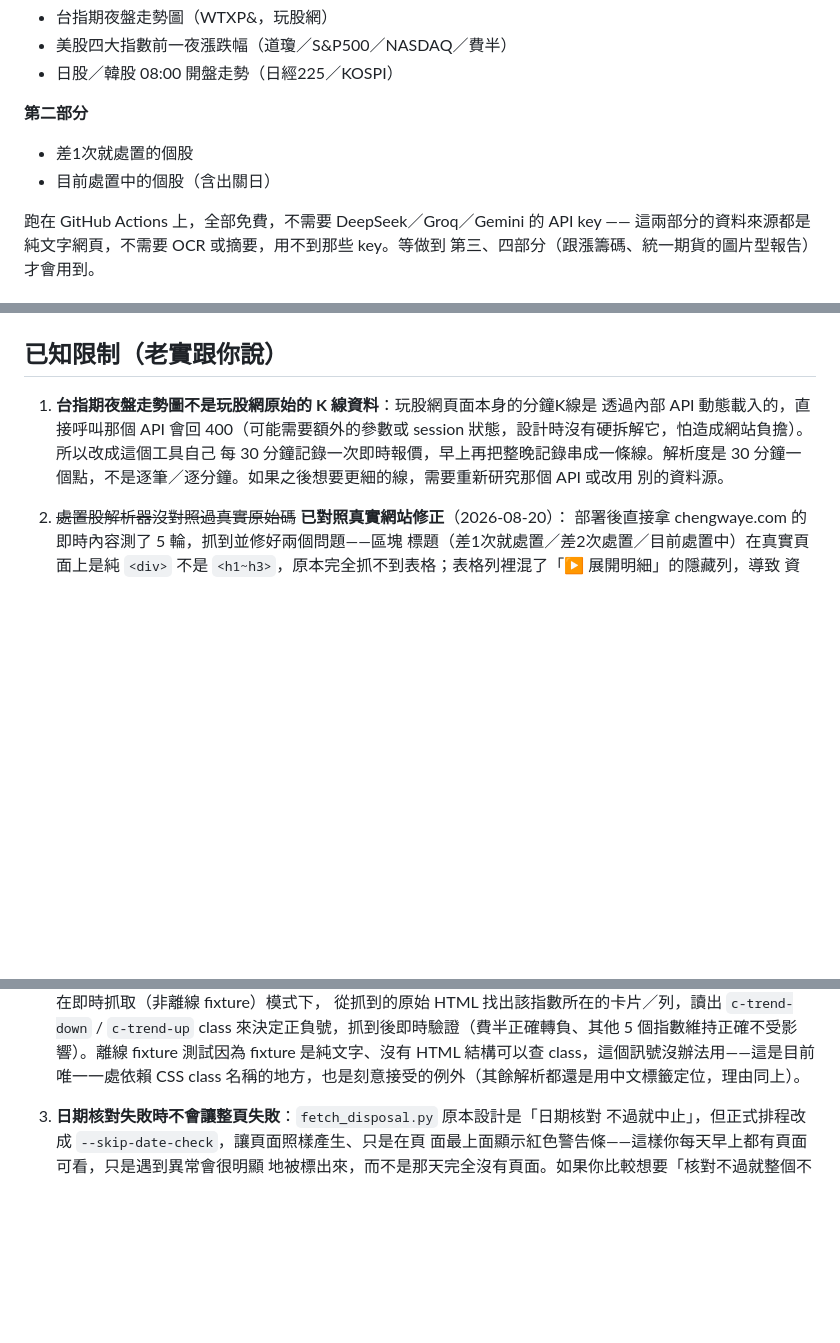
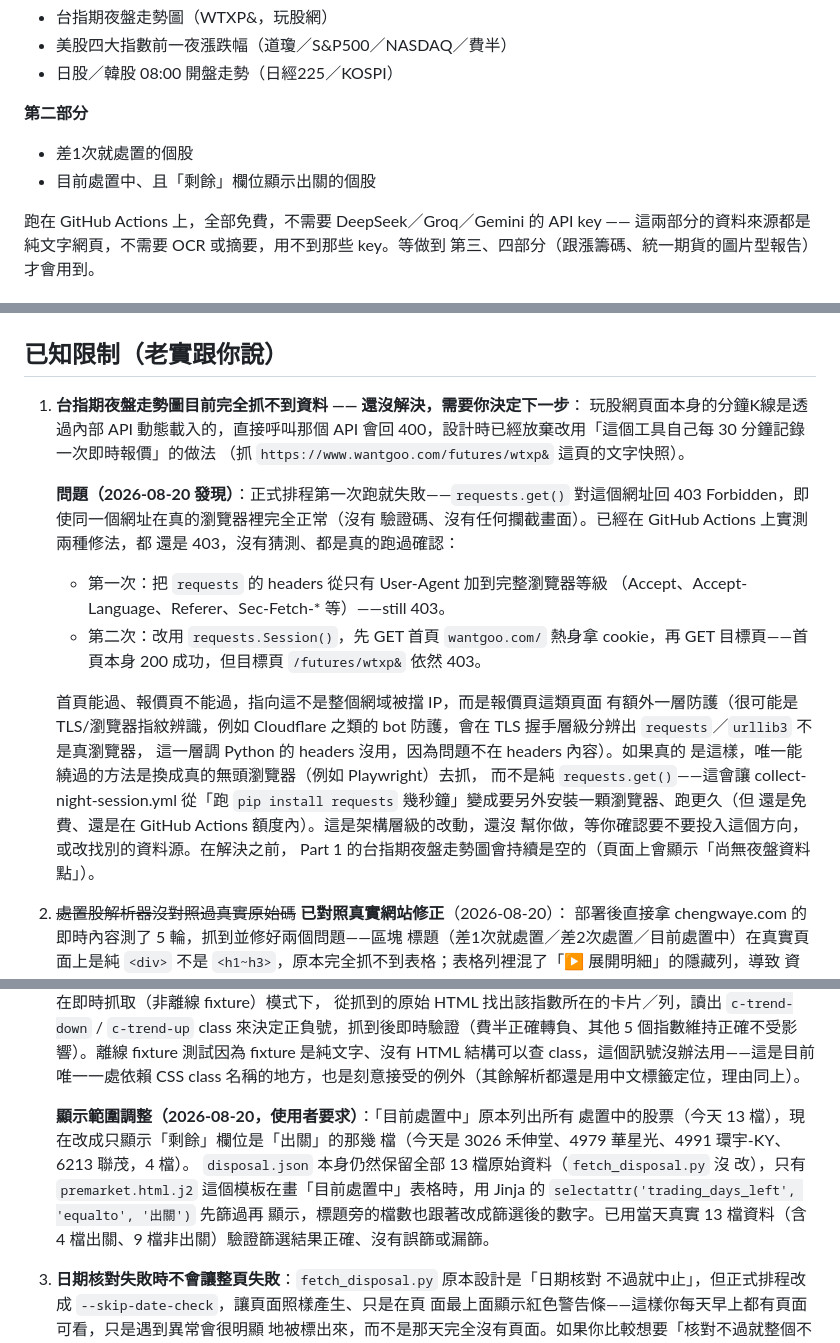
Before and after one commit to jimmyonnet/premarket-intel-tool, a Markdown page: README.md, 3 parts joined by grey strips. Drawn GitHub-style; blank space fills up the shorter version.

Commit message:
docs: document 出關 filter and wantgoo.com 403 investigation

```diff
--- a/README.md
+++ b/README.md
@@ -9,7 +9,7 @@
 
 **第二部分**
 - 差1次就處置的個股
-- 目前處置中的個股（含出關日）
+- 目前處置中、且「剩餘」欄位顯示出關的個股
 
 跑在 GitHub Actions 上，全部免費，不需要 DeepSeek／Groq／Gemini 的 API key ——
 這兩部分的資料來源都是純文字網頁，不需要 OCR 或摘要，用不到那些 key。等做到
@@ -38,12 +38,31 @@
 
 ## 已知限制（老實跟你說）
 
-1. **台指期夜盤走勢圖不是玩股網原始的 K 線資料**：玩股網頁面本身的分鐘K線是
-   透過內部 API 動態載入的，直接呼叫那個 API 會回 400（可能需要額外的參數或
-   session 狀態，設計時沒有硬拆解它，怕造成網站負擔）。所以改成這個工具自己
-   每 30 分鐘記錄一次即時報價，早上再把整晚記錄串成一條線。解析度是 30 分鐘一
-   個點，不是逐筆／逐分鐘。如果之後想要更細的線，需要重新研究那個 API 或改用
-   別的資料源。
+1. **台指期夜盤走勢圖目前完全抓不到資料 —— 還沒解決，需要你決定下一步**：
+   玩股網頁面本身的分鐘K線是透過內部 API 動態載入的，直接呼叫那個 API 會回
+   400，設計時已經放棄改用「這個工具自己每 30 分鐘記錄一次即時報價」的做法
+   （抓 `https://www.wantgoo.com/futures/wtxp&` 這頁的文字快照）。
+
+   **問題（2026-08-20 發現）**：正式排程第一次跑就失敗——`requests.get()`
+   對這個網址回 403 Forbidden，即使同一個網址在真的瀏覽器裡完全正常（沒有
+   驗證碼、沒有任何攔截畫面）。已經在 GitHub Actions 上實測兩種修法，都
+   還是 403，沒有猜測、都是真的跑過確認：
+   - 第一次：把 `requests` 的 headers 從只有 User-Agent 加到完整瀏覽器等級
+     （Accept、Accept-Language、Referer、Sec-Fetch-* 等）——still 403。
+   - 第二次：改用 `requests.Session()`，先 GET 首頁 `wantgoo.com/` 熱身拿
+     cookie，再 GET 目標頁——首頁本身 200 成功，但目標頁 `/futures/wtxp&`
+     依然 403。
+
+   首頁能過、報價頁不能過，指向這不是整個網域被擋 IP，而是報價頁這類頁面
+   有額外一層防護（很可能是 TLS/瀏覽器指紋辨識，例如 Cloudflare 之類的
+   bot 防護，會在 TLS 握手層級分辨出 `requests`／`urllib3` 不是真瀏覽器，
+   這一層調 Python 的 headers 沒用，因為問題不在 headers 內容）。如果真的
+   是這樣，唯一能繞過的方法是換成真的無頭瀏覽器（例如 Playwright）去抓，
+   而不是純 `requests.get()`——這會讓 collect-night-session.yml 從「跑
+   `pip install requests` 幾秒鐘」變成要另外安裝一顆瀏覽器、跑更久（但
+   還是免費、還是在 GitHub Actions 額度內）。這是架構層級的改動，還沒
+   幫你做，等你確認要不要投入這個方向，或改找別的資料源。在解決之前，
+   Part 1 的台指期夜盤走勢圖會持續是空的（頁面上會顯示「尚無夜盤資料點」）。
 
 2. ~~處置股解析器沒對照過真實原始碼~~ **已對照真實網站修正**（2026-08-20）：
    部署後直接拿 chengwaye.com 的即時內容測了 5 輪，抓到並修好兩個問題——區塊
@@ -65,6 +84,15 @@
    個指數維持正確不受影響）。離線 fixture 測試因為 fixture 是純文字、沒有
    HTML 結構可以查 class，這個訊號沒辦法用——這是目前唯一一處依賴 CSS class
    名稱的地方，也是刻意接受的例外（其餘解析都還是用中文標籤定位，理由同上）。
+
+   **顯示範圍調整（2026-08-20，使用者要求）**：「目前處置中」原本列出所有
+   處置中的股票（今天 13 檔），現在改成只顯示「剩餘」欄位是「出關」的那幾
+   檔（今天是 3026 禾伸堂、4979 華星光、4991 環宇-KY、6213 聯茂，4 檔）。
+   `disposal.json` 本身仍然保留全部 13 檔原始資料（`fetch_disposal.py` 沒
+   改），只有 `premarket.html.j2` 這個模板在畫「目前處置中」表格時，用
+   Jinja 的 `selectattr('trading_days_left', 'equalto', '出關')` 先篩過再
+   顯示，標題旁的檔數也跟著改成篩選後的數字。已用當天真實 13 檔資料（含
+   4 檔出關、9 檔非出關）驗證篩選結果正確、沒有誤篩或漏篩。
 
 3. **日期核對失敗時不會讓整頁失敗**：`fetch_disposal.py` 原本設計是「日期核對
    不過就中止」，但正式排程改成 `--skip-date-check`，讓頁面照樣產生、只是在頁
```
